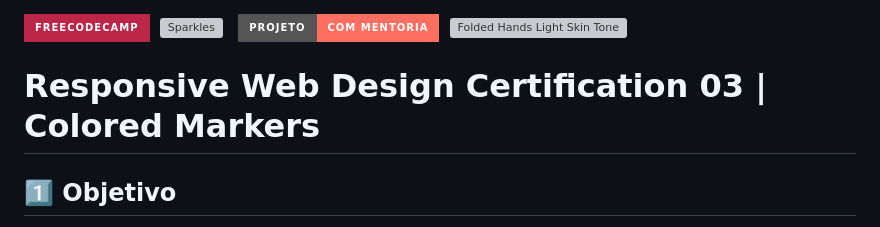
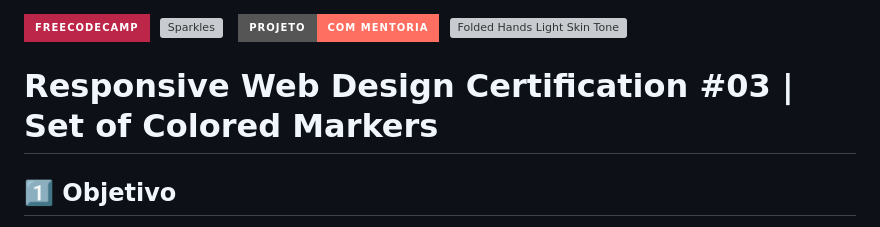
Before and after one commit to rafa-san/freeCodeCamp-3-colored-markers, a Markdown page: README.md, the part around one of its changes. Rendered like a GitHub page; badges without logos; grey boxes are pictures that could not be loaded.

```diff
--- a/README.md
+++ b/README.md
@@ -1,6 +1,6 @@
 ![Badge](https://img.shields.io/badge/freeCodeCamp-BB2649?style=for-the-badge)&nbsp;&nbsp;<img src="https://raw.githubusercontent.com/Tarikul-Islam-Anik/Animated-Fluent-Emojis/master/Emojis/Activities/Sparkles.png" alt="Sparkles" width="25" height="25" />&nbsp;&nbsp;&nbsp;![Badge](https://img.shields.io/badge/PROJETO-COM%20MENTORIA-FF6F61?style=for-the-badge)&nbsp;&nbsp;<img src="https://raw.githubusercontent.com/Tarikul-Islam-Anik/Animated-Fluent-Emojis/master/Emojis/Hand%20gestures/Folded%20Hands%20Light%20Skin%20Tone.png" alt="Folded Hands Light Skin Tone" width="25" height="25" />
 
-# Responsive Web Design Certification 03 | Colored Markers
+# Responsive Web Design Certification #03 | Set of Colored Markers
 
 ## 1️⃣ Objetivo
 Criar um conjunto de marcadores coloridos para explorar e entender como trabalhar com cores no CSS.
```
Also changed, not shown: other parts of README.md (+1 -1 lines).
